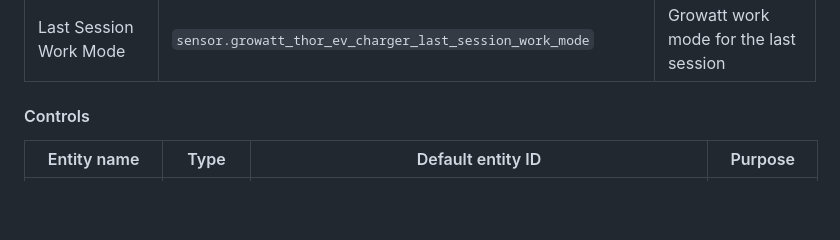
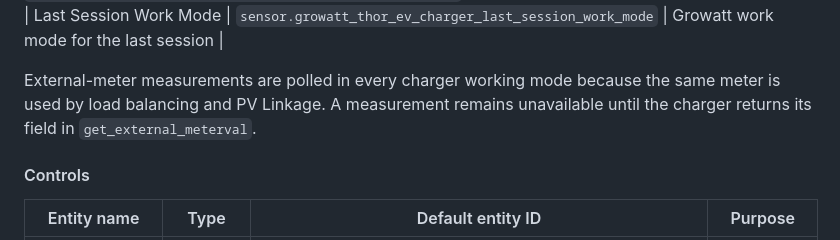
Before and after one commit to bobbesnl/growatt_thor, a Markdown page: README.md, the part around one of its changes. Drawn GitHub-style; blank space fills up the shorter version.

Commit message:
docs: describe external meter polling

```diff
--- a/README.md
+++ b/README.md
@@ -382,6 +383,10 @@ After successful connection, the integration creates the entities below. The lis
 | Last Session Transaction ID | `sensor.growatt_thor_ev_charger_last_session_transaction_id` | OCPP transaction ID for the last session |
 | Last Session Charge Mode | `sensor.growatt_thor_ev_charger_last_session_charge_mode` | Growatt charging mode for the last session |
 | Last Session Work Mode | `sensor.growatt_thor_ev_charger_last_session_work_mode` | Growatt work mode for the last session |
+
+External-meter measurements are polled in every charger working mode because
+the same meter is used by load balancing and PV Linkage. A measurement remains
+unavailable until the charger returns its field in `get_external_meterval`.
 
 #### Controls
 
```
Also changed, not shown: other parts of README.md (+1 -0 lines), CHANGELOG.md (+2 -0 lines), reverse_engineering/thor_22as_capture_findings.md (+6 -2 lines).
